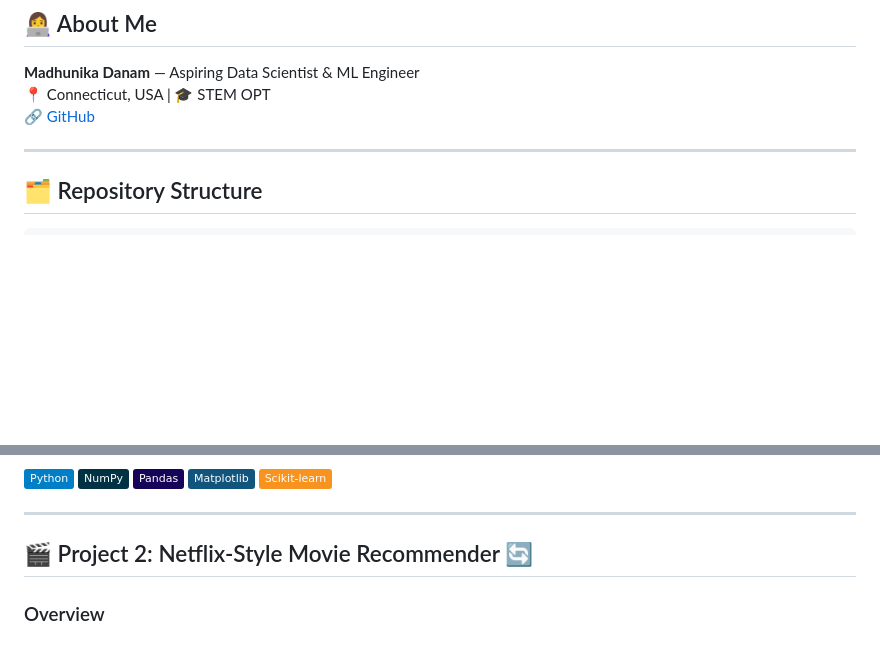
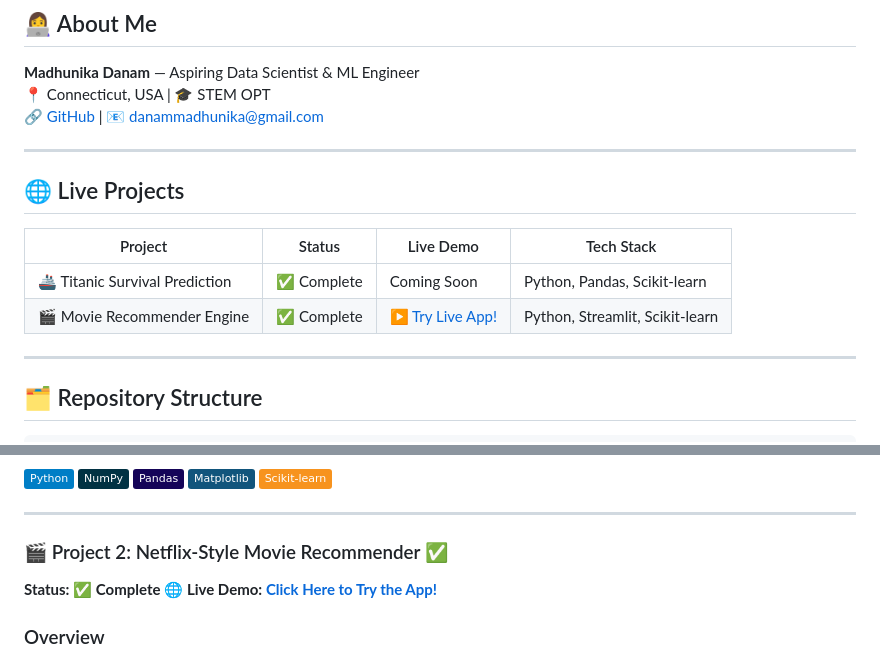
Before and after one commit to Danammadhunika/ml-journey, a Markdown page: README.md, 2 parts joined by grey strips. Drawn GitHub-style; badges without logos; blank space fills up the shorter version.

Commit message:
Updated README with live demo links

```diff
--- a/README.md
+++ b/README.md
@@ -12,7 +12,17 @@
 
 **Madhunika Danam** — Aspiring Data Scientist & ML Engineer
 📍 Connecticut, USA | 🎓 STEM OPT
-🔗 [GitHub](https://github.com/Danammadhunika/ml-journey)
+🔗 [GitHub](https://github.com/Danammadhunika/ml-journey) |
+📧 danammadhunika@gmail.com
+
+---
+
+## 🌐 Live Projects
+
+| Project | Status | Live Demo | Tech Stack |
+|---------|--------|-----------|------------|
+| 🚢 Titanic Survival Prediction | ✅ Complete | Coming Soon | Python, Pandas, Scikit-learn |
+| 🎬 Movie Recommender Engine | ✅ Complete | [▶️ Try Live App!](https://madhu-movie-recommender.streamlit.app/) | Python, Streamlit, Scikit-learn |
 
 ---
 
@@ -82,7 +92,9 @@ A complete end-to-end machine learning project predicting survival of Titanic pa
 
 ---
 
-## 🎬 Project 2: Netflix-Style Movie Recommender 🔄
+### 🎬 Project 2: Netflix-Style Movie Recommender ✅
+**Status: ✅ Complete**
+**🌐 Live Demo: [Click Here to Try the App!](https://madhu-movie-recommender.streamlit.app/)**
 
 ### Overview
 A recommendation engine built on the MovieLens 100K dataset using Collaborative Filtering, Content-Based Filtering, and a Hybrid approach — deployed as a Streamlit web app.
```
Also changed, not shown: other parts of README.md (+2 -2 lines).
